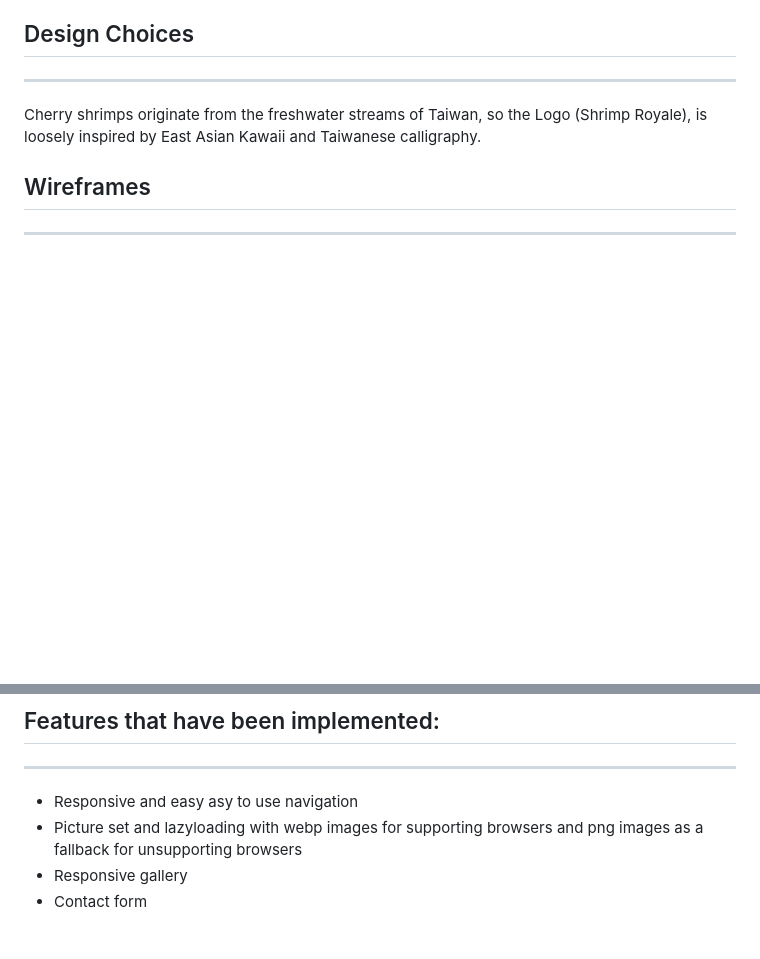
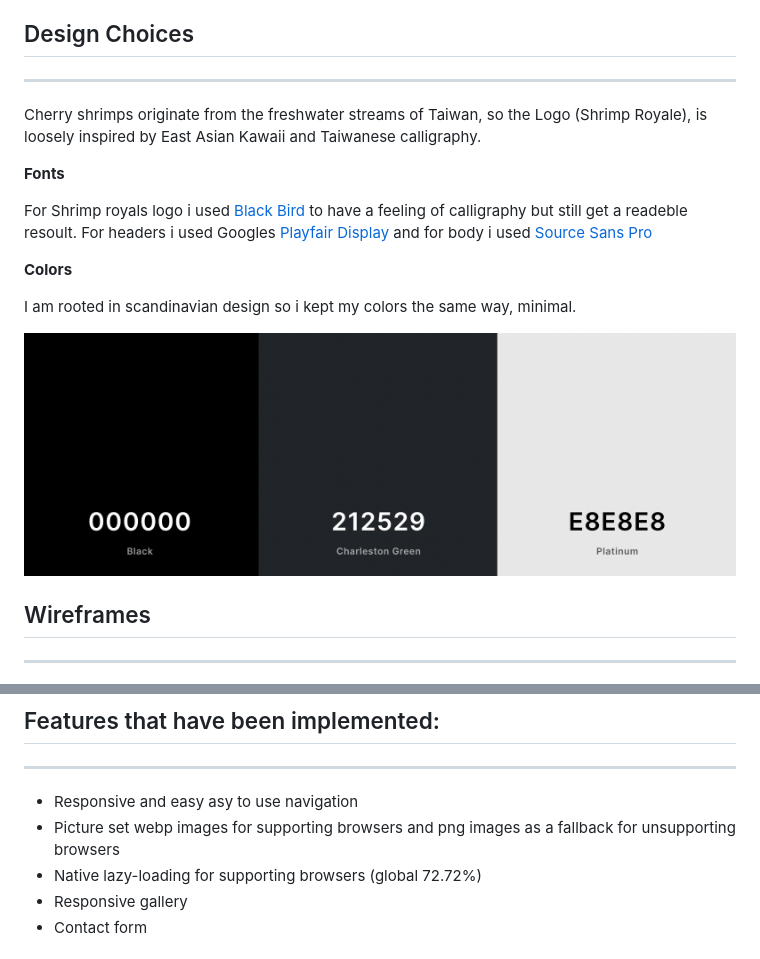
Before and after one commit to Code-Institute-Submissions/ShrimpRoyal, a Markdown page: Readme.md, 2 parts joined by grey strips. Rendered like a GitHub page; pictures changed too: wireframes/colors.png (added); blank space fills up the shorter version.

Commit message:
updating Readme with color description

```diff
--- a/Readme.md
+++ b/Readme.md
@@ -79,6 +79,16 @@ Find information about how to keep and care for cherry shrimps
 ---
 Cherry shrimps originate from the freshwater streams of Taiwan, so the Logo (Shrimp Royale), is loosely inspired by East Asian Kawaii and Taiwanese calligraphy.
 
+**Fonts**
+
+For Shrimp royals logo i used [Black Bird](https://www.dafont.com/blackbird.font) to have a feeling of calligraphy but still get a readeble resoult.
+For headers i used Googles [Playfair Display](https://fonts.google.com/specimen/Playfair+Display) and for body i used [Source Sans Pro](https://fonts.google.com/specimen/Source+Sans+Pro?query=Source+Sans+Pro)
+
+**Colors**
+
+I am rooted in scandinavian design so i kept my colors the same way, minimal.
+
+![Colors](/wireframes/colors.png)
 ## Wireframes ##
 ---
 I used [Figma](https://www.figma.com/). To produced **lo-fi** wireframes just to get a guideline and so I could get a better **feeling** for what would go where and how things would look on different screen sizes.
@@ -93,7 +103,8 @@ Desktop view
 ## Features that have been implemented: ##
 ---
 - Responsive and easy asy to use navigation
-- Picture set and lazyloading with webp images for supporting browsers and png images as a fallback for unsupporting browsers
+- Picture set webp images for supporting browsers and png images as a fallback for unsupporting browsers
+- Native lazy-loading for supporting browsers (global 72.72%)
 - Responsive gallery
 - Contact form
 
```
Also changed, not shown: wireframes/Screenshot 2021-01-26 at 15.06.36.png (renamed from assets/Screenshot 2021-01-26 at 15.06.36.png), 2 other files.
